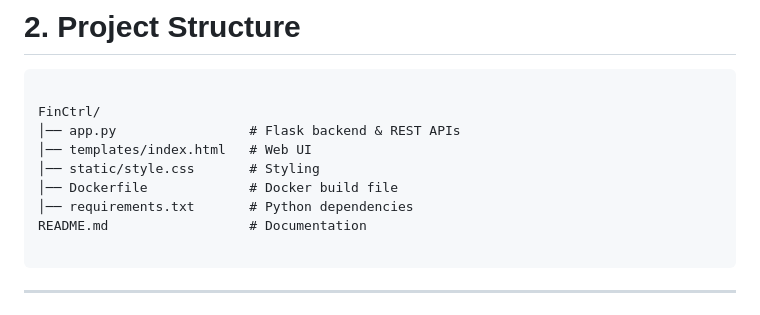
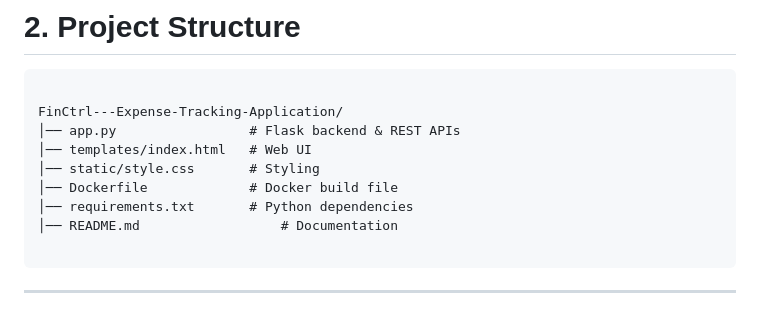
Before and after one commit to sagarikamn/FinCtrl---Expense-Tracking-Application, a Markdown page: README.md, the part around the change. GitHub-like rendering.

Commit message:
Update project structure in README

`````diff
--- a/README.md
+++ b/README.md
@@ -25,13 +25,13 @@ Backend logic is implemented in **app.py**, while the UI resides in **index.html
 
 ```
 
-FinCtrl/
+FinCtrl---Expense-Tracking-Application/
 │── app.py                 # Flask backend & REST APIs
 │── templates/index.html   # Web UI
 │── static/style.css       # Styling
 │── Dockerfile             # Docker build file
 │── requirements.txt       # Python dependencies
-README.md                  # Documentation
+│── README.md                  # Documentation
 
 ````
 
`````
